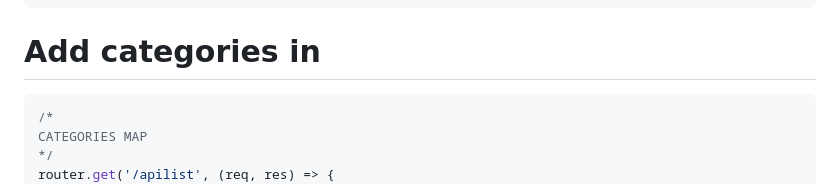
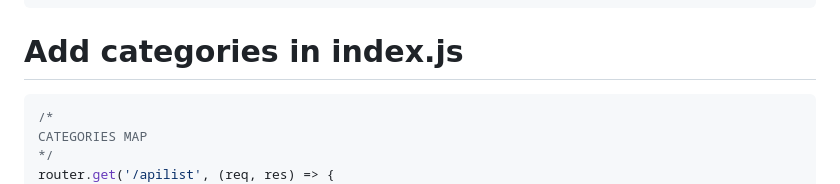
Before and after one commit to iyayn-ajah/simple-base-api, a Markdown page: README.md, the part around the change. Drawn GitHub-style.

````diff
--- a/README.md
+++ b/README.md
@@ -118,7 +118,7 @@ res.end(buffernya);
   }
 });
 ```
-# Add categories in
+# Add categories in index.js
 ```javascript
 /*
 CATEGORIES MAP
````
